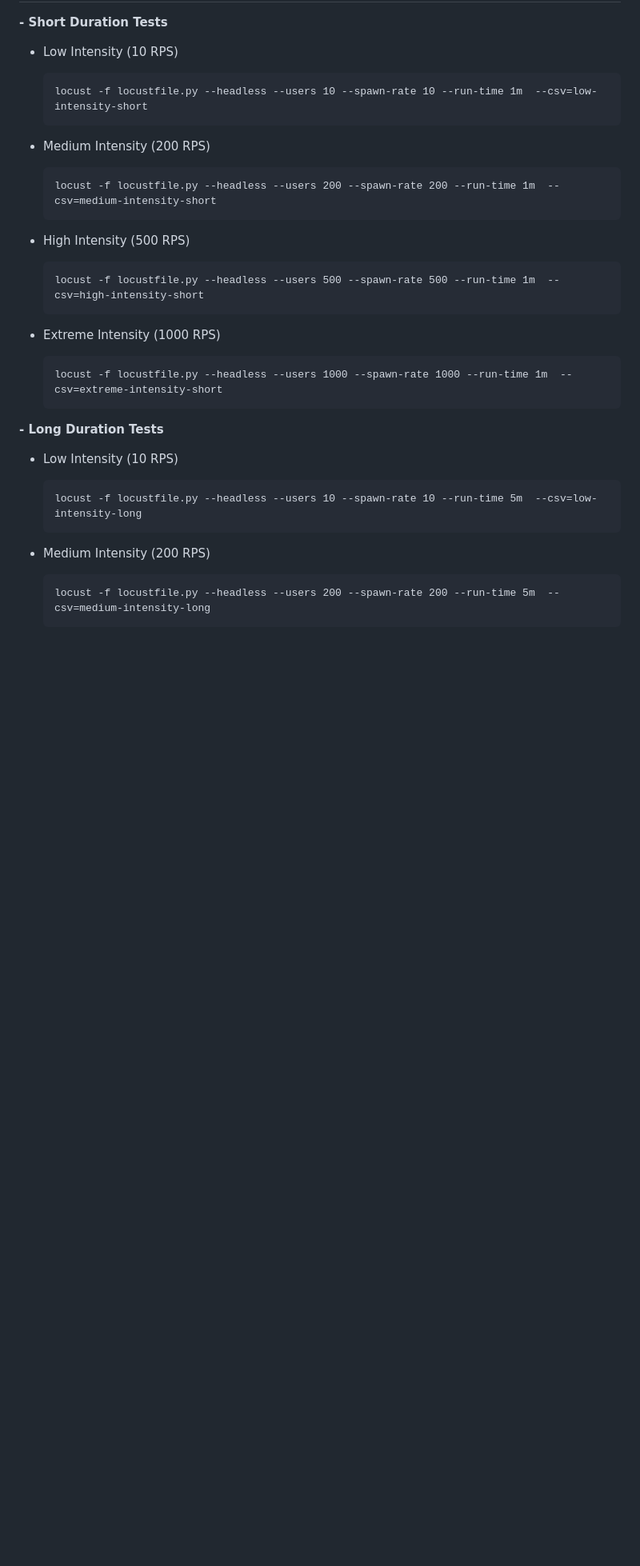
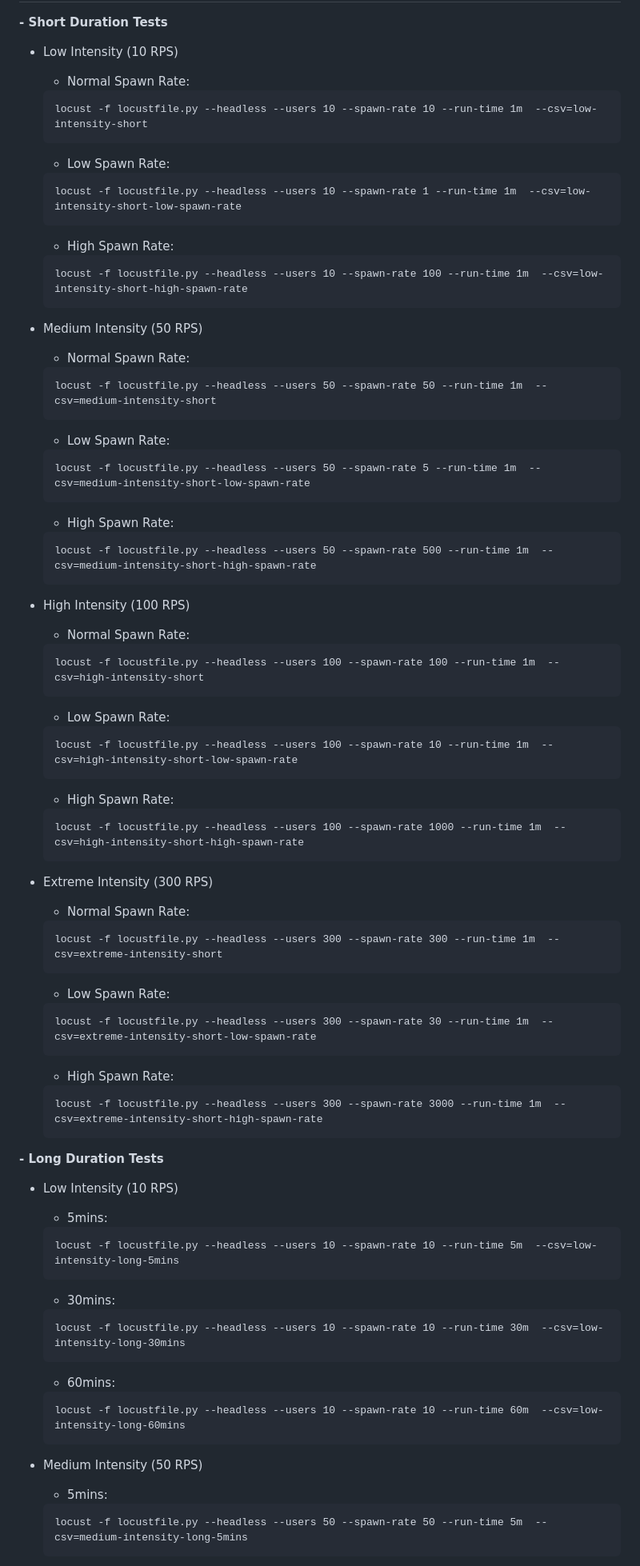
Before and after one commit to zhifanl/SENG533-TeaStore-Evaluation, a Markdown page: README.md, the part around one of its changes. Shown at 80% size. GitHub-like rendering; blank space fills up the shorter version.

````diff
--- a/README.md
+++ b/README.md
@@ -129,32 +129,78 @@ After running the tests, shut down loadgenerator (the first process)
 **- Short Duration Tests**
 
 - Low Intensity (10 RPS)
+    - Normal Spawn Rate:
     ```
     locust -f locustfile.py --headless --users 10 --spawn-rate 10 --run-time 1m  --csv=low-intensity-short
     ```
+    - Low Spawn Rate:
+    ```
+    locust -f locustfile.py --headless --users 10 --spawn-rate 1 --run-time 1m  --csv=low-intensity-short-low-spawn-rate
+    ```
+    - High Spawn Rate:
+    ```
+    locust -f locustfile.py --headless --users 10 --spawn-rate 100 --run-time 1m  --csv=low-intensity-short-high-spawn-rate
+    ```
 
-- Medium Intensity (200 RPS)
+- Medium Intensity (50 RPS)
+    - Normal Spawn Rate:
     ```
-    locust -f locustfile.py --headless --users 200 --spawn-rate 200 --run-time 1m  --csv=medium-intensity-short
+    locust -f locustfile.py --headless --users 50 --spawn-rate 50 --run-time 1m  --csv=medium-intensity-short
     ```
-- High Intensity (500 RPS)
+    - Low Spawn Rate:
     ```
-    locust -f locustfile.py --headless --users 500 --spawn-rate 500 --run-time 1m  --csv=high-intensity-short
+    locust -f locustfile.py --headless --users 50 --spawn-rate 5 --run-time 1m  --csv=medium-intensity-short-low-spawn-rate
     ```
-- Extreme Intensity (1000 RPS)
+    - High Spawn Rate:
     ```
-    locust -f locustfile.py --headless --users 1000 --spawn-rate 1000 --run-time 1m  --csv=extreme-intensity-short
+    locust -f locustfile.py --headless --users 50 --spawn-rate 500 --run-time 1m  --csv=medium-intensity-short-high-spawn-rate
+    ```
+- High Intensity (100 RPS)
+    - Normal Spawn Rate:
+    ```
+    locust -f locustfile.py --headless --users 100 --spawn-rate 100 --run-time 1m  --csv=high-intensity-short
+    ```
+    - Low Spawn Rate:
+    ```
+    locust -f locustfile.py --headless --users 100 --spawn-rate 10 --run-time 1m  --csv=high-intensity-short-low-spawn-rate
+    ```
+    - High Spawn Rate:
+    ```
+    locust -f locustfile.py --headless --users 100 --spawn-rate 1000 --run-time 1m  --csv=high-intensity-short-high-spawn-rate
+    ```
+- Extreme Intensity (300 RPS)
+    - Normal Spawn Rate:
+    ```
+    locust -f locustfile.py --headless --users 300 --spawn-rate 300 --run-time 1m  --csv=extreme-intensity-short
+    ```
+    - Low Spawn Rate:
+    ```
+    locust -f locustfile.py --headless --users 300 --spawn-rate 30 --run-time 1m  --csv=extreme-intensity-short-low-spawn-rate
+    ```
+    - High Spawn Rate:
+    ```
+    locust -f locustfile.py --headless --users 300 --spawn-rate 3000 --run-time 1m  --csv=extreme-intensity-short-high-spawn-rate
     ```
 
 
 **- Long Duration Tests**
 
 - Low Intensity (10 RPS)
+    - 5mins:
     ```
-    locust -f locustfile.py --headless --users 10 --spawn-rate 10 --run-time 5m  --csv=low-intensity-long
+    locust -f locustfile.py --headless --users 10 --spawn-rate 10 --run-time 5m  --csv=low-intensity-long-5mins
+    ```
+    - 30mins:
+    ```
+    locust -f locustfile.py --headless --users 10 --spawn-rate 10 --run-time 30m  --csv=low-intensity-long-30mins
+    ```
+    - 60mins:
+    ```
+    locust -f locustfile.py --headless --users 10 --spawn-rate 10 --run-time 60m  --csv=low-intensity-long-60mins
     ```
 
-- Medium Intensity (200 RPS)
+- Medium Intensity (50 RPS)
+    - 5mins:
     ```
-    locust -f locustfile.py --headless --users 200 --spawn-rate 200 --run-time 5m  --csv=medium-intensity-long
+    locust -f locustfile.py --headless --users 50 --spawn-rate 50 --run-time 5m  --csv=medium-intensity-long-5mins
     ```
````
Also changed, not shown: other parts of README.md (+23 -6 lines).
